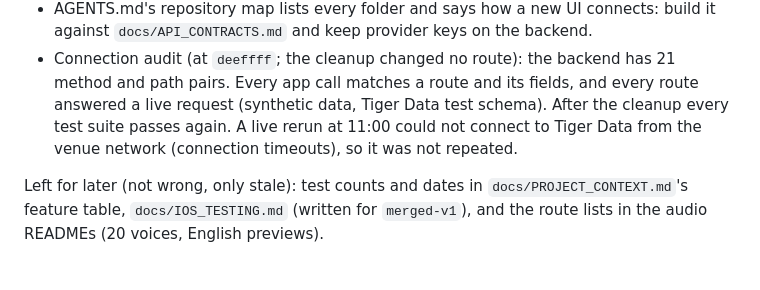
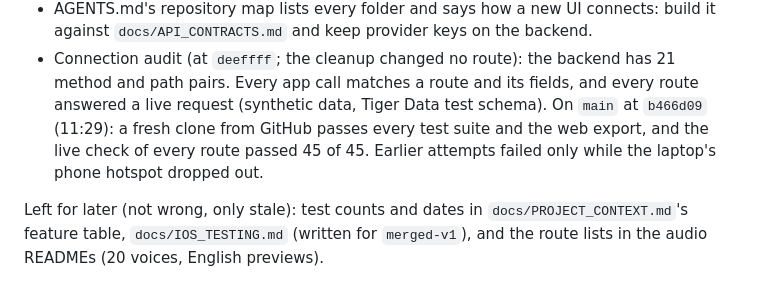
Before and after one commit to CaspLian/Footnote, a Markdown page: docs/handoffs/voice-demo-day.md, the part around the change. GitHub-like rendering.

Commit message:
Handoff: record the checks on main (fresh clone and live routes pass)
Co-Authored-By: Claude Opus 5.5 <noreply@anthropic.com>

```diff
--- a/docs/handoffs/voice-demo-day.md
+++ b/docs/handoffs/voice-demo-day.md
@@ -52,8 +52,9 @@ backend-frontend connection, because new UIs will be added.
   `docs/API_CONTRACTS.md` and keep provider keys on the backend.
 - Connection audit (at `deeffff`; the cleanup changed no route): the backend has 21 method and path pairs. Every
   app call matches a route and its fields, and every route answered a live request (synthetic data, Tiger Data
-  test schema). After the cleanup every test suite passes again. A live rerun at 11:00 could not connect to Tiger
-  Data from the venue network (connection timeouts), so it was not repeated.
+  test schema). On `main` at `b466d09` (11:29): a fresh clone from GitHub passes every test suite and the web
+  export, and the live check of every route passed 45 of 45. Earlier attempts failed only while the laptop's phone
+  hotspot dropped out.
 
 Left for later (not wrong, only stale): test counts and dates in `docs/PROJECT_CONTEXT.md`'s feature table,
 `docs/IOS_TESTING.md` (written for `merged-v1`), and the route lists in the audio READMEs (20 voices, English
```
